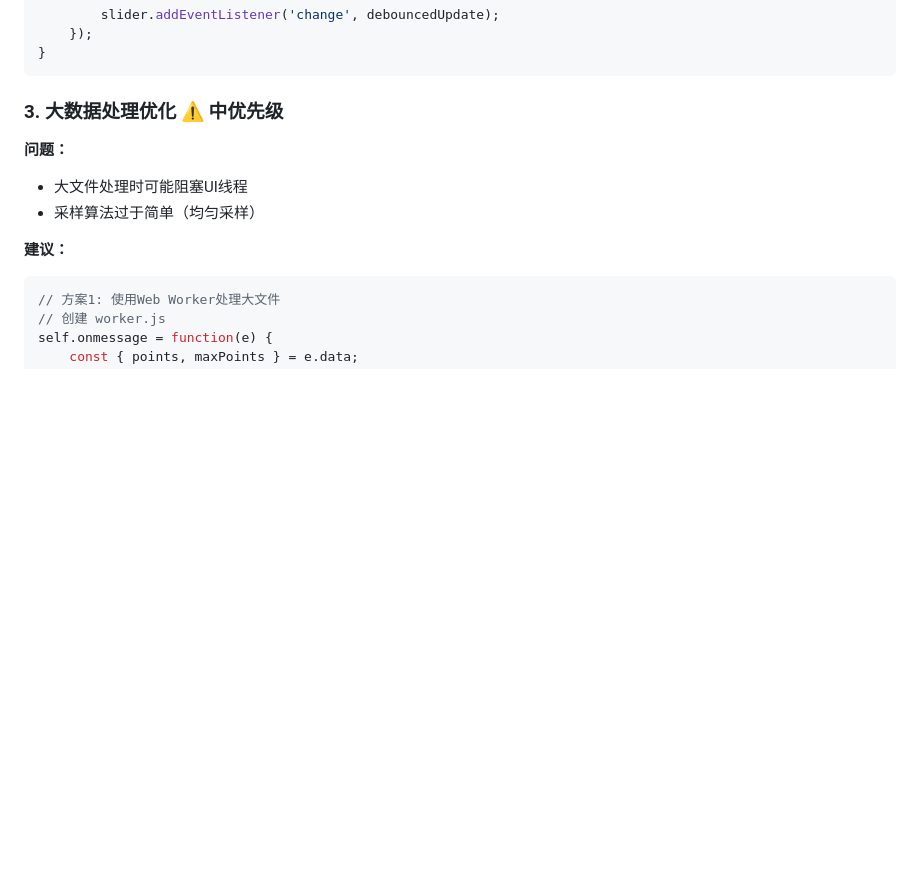
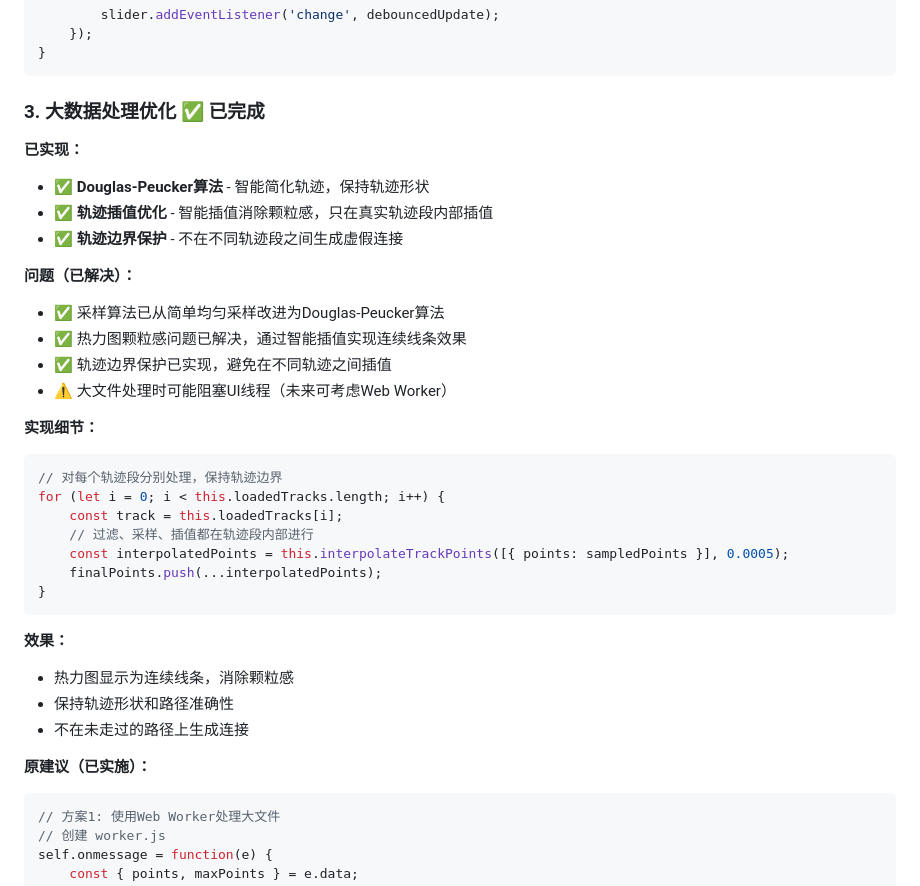
Before and after one commit to dadongshangu/cycling-heatmap-web, a Markdown page: doc/OPTIMIZATION_SUGGESTIONS.md, the part around the change. Drawn GitHub-style; blank space fills up the shorter version.

Commit message:
docs: update optimization section 3 to reflect completion status

````diff
--- a/doc/OPTIMIZATION_SUGGESTIONS.md
+++ b/doc/OPTIMIZATION_SUGGESTIONS.md
@@ -98,13 +98,36 @@ bindParameterControls() {
 }
 ```
 
-### 3. 大数据处理优化 ⚠️ **中优先级**
+### 3. 大数据处理优化 ✅ **已完成**
 
-**问题：**
-- 大文件处理时可能阻塞UI线程
-- 采样算法过于简单（均匀采样）
+**已实现：**
+- ✅ **Douglas-Peucker算法** - 智能简化轨迹，保持轨迹形状
+- ✅ **轨迹插值优化** - 智能插值消除颗粒感，只在真实轨迹段内部插值
+- ✅ **轨迹边界保护** - 不在不同轨迹段之间生成虚假连接
 
-**建议：**
+**问题（已解决）：**
+- ✅ 采样算法已从简单均匀采样改进为Douglas-Peucker算法
+- ✅ 热力图颗粒感问题已解决，通过智能插值实现连续线条效果
+- ✅ 轨迹边界保护已实现，避免在不同轨迹之间插值
+- ⚠️ 大文件处理时可能阻塞UI线程（未来可考虑Web Worker）
+
+**实现细节：**
+```javascript
+// 对每个轨迹段分别处理，保持轨迹边界
+for (let i = 0; i < this.loadedTracks.length; i++) {
+    const track = this.loadedTracks[i];
+    // 过滤、采样、插值都在轨迹段内部进行
+    const interpolatedPoints = this.interpolateTrackPoints([{ points: sampledPoints }], 0.0005);
+    finalPoints.push(...interpolatedPoints);
+}
+```
+
+**效果：**
+- 热力图显示为连续线条，消除颗粒感
+- 保持轨迹形状和路径准确性
+- 不在未走过的路径上生成连接
+
+**原建议（已实施）：**
 ```javascript
 // 方案1: 使用Web Worker处理大文件
 // 创建 worker.js
````
